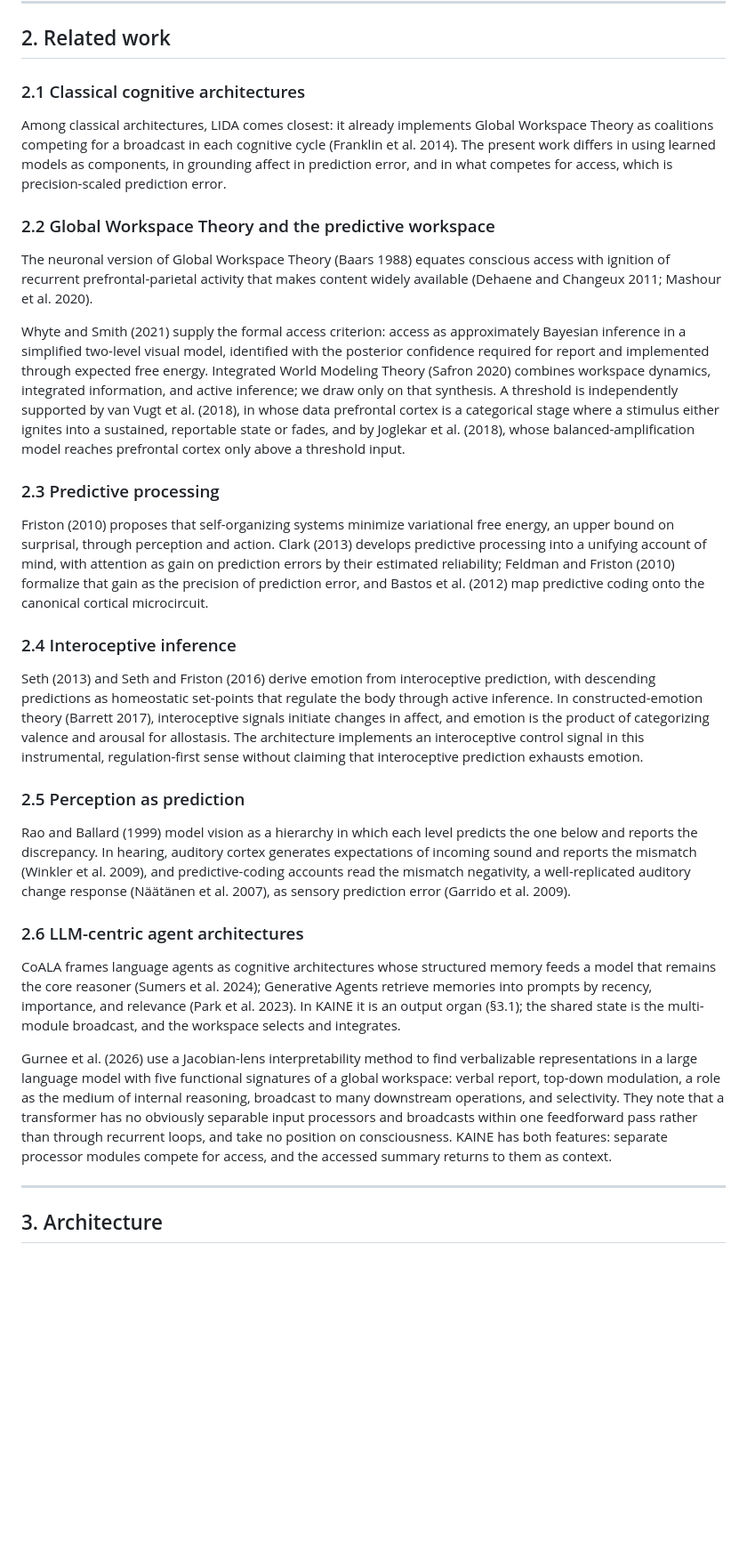
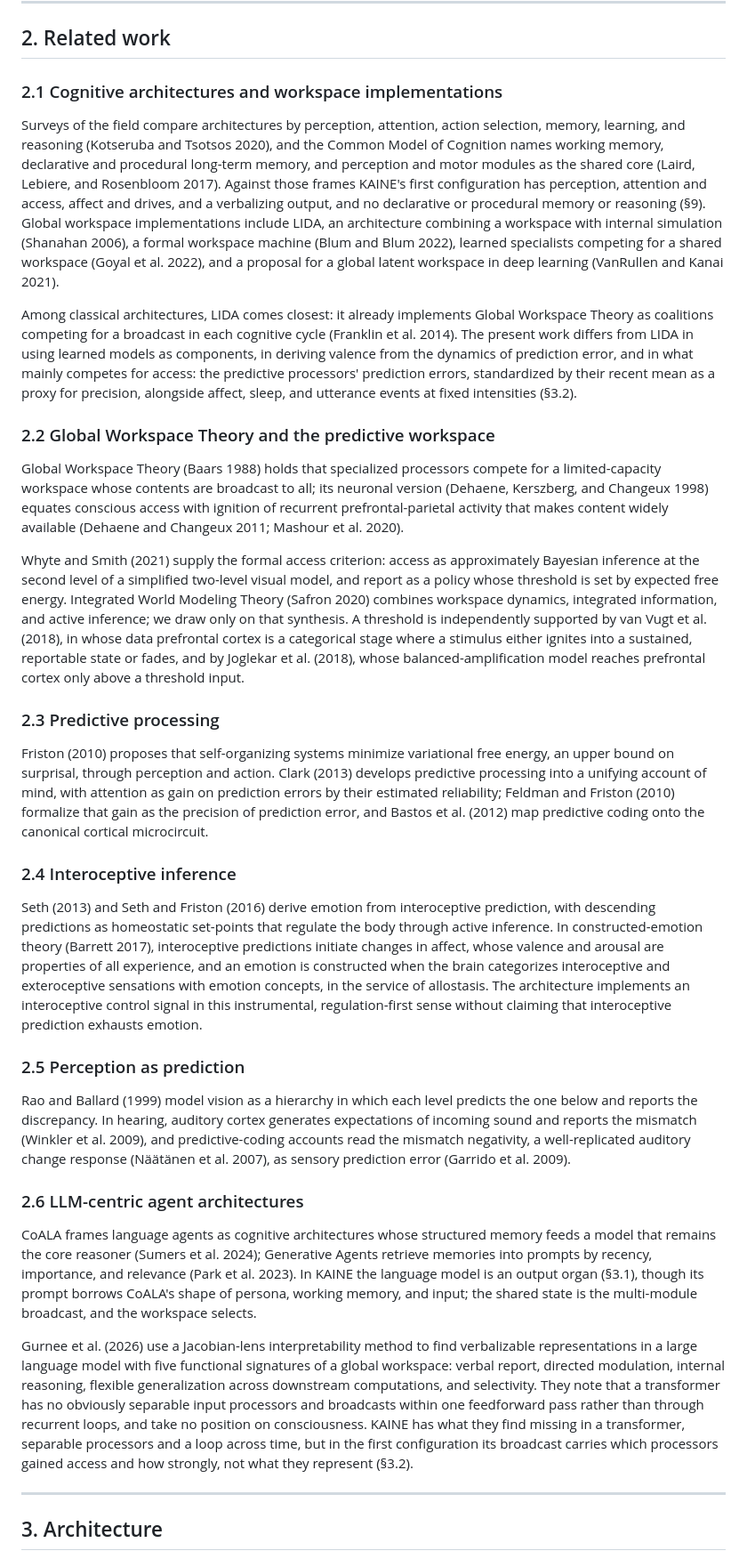
Before and after one commit to kaineone/predictive-workspace-paper, a Markdown page: paper.md, the part around one of its changes. Shown at 89% size. GitHub-like rendering; blank space fills up the shorter version.

```diff
--- a/paper.md
+++ b/paper.md
@@ -72,15 +72,17 @@ The paper does not claim to have built a mind. Its contributions are these.
 
 ## 2. Related work
 
-### 2.1 Classical cognitive architectures
+### 2.1 Cognitive architectures and workspace implementations
 
-Among classical architectures, LIDA comes closest: it already implements Global Workspace Theory as coalitions competing for a broadcast in each cognitive cycle (Franklin et al. 2014). The present work differs in using learned models as components, in grounding affect in prediction error, and in what competes for access, which is precision-scaled prediction error.
+Surveys of the field compare architectures by perception, attention, action selection, memory, learning, and reasoning (Kotseruba and Tsotsos 2020), and the Common Model of Cognition names working memory, declarative and procedural long-term memory, and perception and motor modules as the shared core (Laird, Lebiere, and Rosenbloom 2017). Against those frames KAINE's first configuration has perception, attention and access, affect and drives, and a verbalizing output, and no declarative or procedural memory or reasoning (§9). Global workspace implementations include LIDA, an architecture combining a workspace with internal simulation (Shanahan 2006), a formal workspace machine (Blum and Blum 2022), learned specialists competing for a shared workspace (Goyal et al. 2022), and a proposal for a global latent workspace in deep learning (VanRullen and Kanai 2021).
+
+Among classical architectures, LIDA comes closest: it already implements Global Workspace Theory as coalitions competing for a broadcast in each cognitive cycle (Franklin et al. 2014). The present work differs from LIDA in using learned models as components, in deriving valence from the dynamics of prediction error, and in what mainly competes for access: the predictive processors' prediction errors, standardized by their recent mean as a proxy for precision, alongside affect, sleep, and utterance events at fixed intensities (§3.2).
 
 ### 2.2 Global Workspace Theory and the predictive workspace
 
-The neuronal version of Global Workspace Theory (Baars 1988) equates conscious access with ignition of recurrent prefrontal-parietal activity that makes content widely available (Dehaene and Changeux 2011; Mashour et al. 2020).
+Global Workspace Theory (Baars 1988) holds that specialized processors compete for a limited-capacity workspace whose contents are broadcast to all; its neuronal version (Dehaene, Kerszberg, and Changeux 1998) equates conscious access with ignition of recurrent prefrontal-parietal activity that makes content widely available (Dehaene and Changeux 2011; Mashour et al. 2020).
 
-Whyte and Smith (2021) supply the formal access criterion: access as approximately Bayesian inference in a simplified two-level visual model, identified with the posterior confidence required for report and implemented through expected free energy. Integrated World Modeling Theory (Safron 2020) combines workspace dynamics, integrated information, and active inference; we draw only on that synthesis. A threshold is independently supported by van Vugt et al. (2018), in whose data prefrontal cortex is a categorical stage where a stimulus either ignites into a sustained, reportable state or fades, and by Joglekar et al. (2018), whose balanced-amplification model reaches prefrontal cortex only above a threshold input.
+Whyte and Smith (2021) supply the formal access criterion: access as approximately Bayesian inference at the second level of a simplified two-level visual model, and report as a policy whose threshold is set by expected free energy. Integrated World Modeling Theory (Safron 2020) combines workspace dynamics, integrated information, and active inference; we draw only on that synthesis. A threshold is independently supported by van Vugt et al. (2018), in whose data prefrontal cortex is a categorical stage where a stimulus either ignites into a sustained, reportable state or fades, and by Joglekar et al. (2018), whose balanced-amplification model reaches prefrontal cortex only above a threshold input.
 
 ### 2.3 Predictive processing
 
@@ -88,7 +90,7 @@ Friston (2010) proposes that self-organizing systems minimize variational free e
 
 ### 2.4 Interoceptive inference
 
-Seth (2013) and Seth and Friston (2016) derive emotion from interoceptive prediction, with descending predictions as homeostatic set-points that regulate the body through active inference. In constructed-emotion theory (Barrett 2017), interoceptive signals initiate changes in affect, and emotion is the product of categorizing valence and arousal for allostasis. The architecture implements an interoceptive control signal in this instrumental, regulation-first sense without claiming that interoceptive prediction exhausts emotion.
+Seth (2013) and Seth and Friston (2016) derive emotion from interoceptive prediction, with descending predictions as homeostatic set-points that regulate the body through active inference. In constructed-emotion theory (Barrett 2017), interoceptive predictions initiate changes in affect, whose valence and arousal are properties of all experience, and an emotion is constructed when the brain categorizes interoceptive and exteroceptive sensations with emotion concepts, in the service of allostasis. The architecture implements an interoceptive control signal in this instrumental, regulation-first sense without claiming that interoceptive prediction exhausts emotion.
 
 ### 2.5 Perception as prediction
 
@@ -96,9 +98,9 @@ Rao and Ballard (1999) model vision as a hierarchy in which each level predicts
 
 ### 2.6 LLM-centric agent architectures
 
-CoALA frames language agents as cognitive architectures whose structured memory feeds a model that remains the core reasoner (Sumers et al. 2024); Generative Agents retrieve memories into prompts by recency, importance, and relevance (Park et al. 2023). In KAINE it is an output organ (§3.1); the shared state is the multi-module broadcast, and the workspace selects and integrates.
+CoALA frames language agents as cognitive architectures whose structured memory feeds a model that remains the core reasoner (Sumers et al. 2024); Generative Agents retrieve memories into prompts by recency, importance, and relevance (Park et al. 2023). In KAINE the language model is an output organ (§3.1), though its prompt borrows CoALA's shape of persona, working memory, and input; the shared state is the multi-module broadcast, and the workspace selects.
 
-Gurnee et al. (2026) use a Jacobian-lens interpretability method to find verbalizable representations in a large language model with five functional signatures of a global workspace: verbal report, top-down modulation, a role as the medium of internal reasoning, broadcast to many downstream operations, and selectivity. They note that a transformer has no obviously separable input processors and broadcasts within one feedforward pass rather than through recurrent loops, and take no position on consciousness. KAINE has both features: separate processor modules compete for access, and the accessed summary returns to them as context.
+Gurnee et al. (2026) use a Jacobian-lens interpretability method to find verbalizable representations in a large language model with five functional signatures of a global workspace: verbal report, directed modulation, internal reasoning, flexible generalization across downstream computations, and selectivity. They note that a transformer has no obviously separable input processors and broadcasts within one feedforward pass rather than through recurrent loops, and take no position on consciousness. KAINE has what they find missing in a transformer, separable processors and a loop across time, but in the first configuration its broadcast carries which processors gained access and how strongly, not what they represent (§3.2).
 
 -----
 
```
Also changed, not shown: other parts of paper.md (+11 -11 lines).
